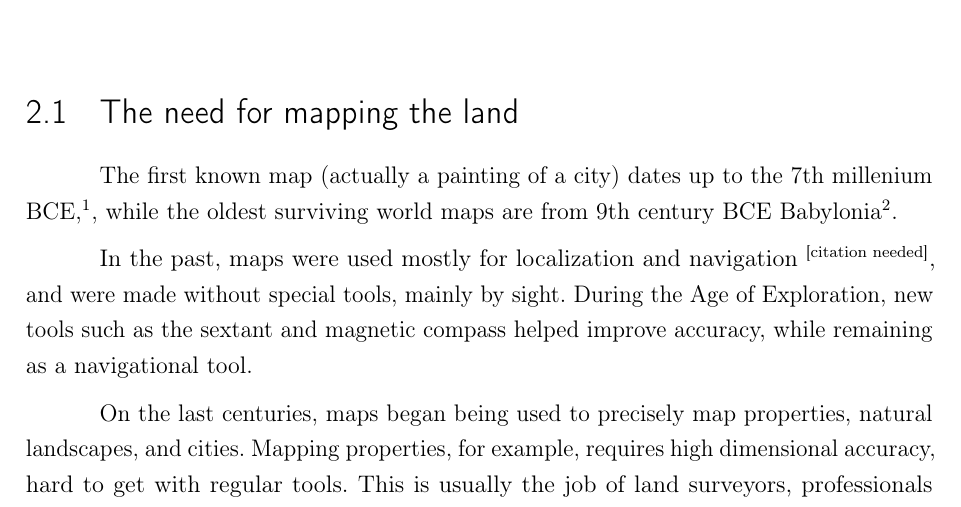
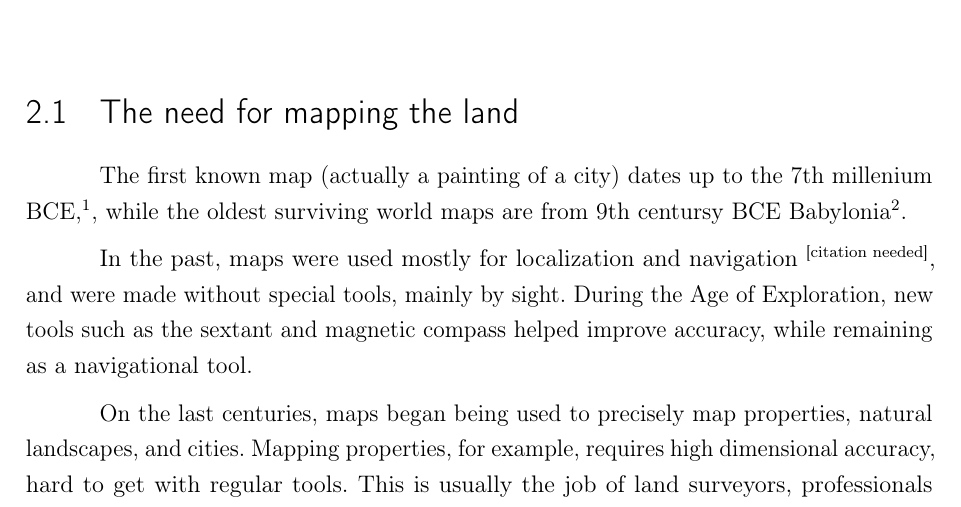
Before and after one commit to Williangalvani/pfc, a LaTeX thesis (estagio.tex, which reads cap2.tex): part of page 11 of 20, cut so that both start at the same text. Compiled offline with pdfLaTeX.

```diff
--- a/cap2.tex
+++ b/cap2.tex
@@ -5,8 +5,7 @@
 
 
 \section{The need for mapping the land}
-The first known map (actually a painting of a city) dates up to the 7th millenium BCE,\footnote{Stephanie Meece (2006). "A bird's eye view – of a leopard's spots. The Çatalhöyük 'map' and the development of cartographic representation in prehistory". Anatolian Studies. 56: 1–16. JSTOR 20065543.
-}, while the oldest surviving world maps are from 9th century BCE Babylonia\footnote{ Kurt A. Raaflaub; Richard J. A. Talbert (2009). Geography and Ethnography: Perceptions of the World in Pre-Modern Societies. John Wiley & Sons. p. 147. ISBN 1-4051-9146-5.}.
+The first known map (actually a painting of a city) dates up to the 7th millenium BCE,\footnote{Stephanie Meece (2006). "A bird's eye view – of a leopard's spots. The Çatalhöyük 'map' and the development of cartographic representation in prehistory". Anatolian Studies. 56: 1–16. JSTOR 20065543.}, while the oldest surviving world maps are from 9th centursy BCE Babylonia\footnote{ Kurt A. Raaflaub; Richard J. A. Talbert (2009). Geography and Ethnography: Perceptions of the World in Pre-Modern Societies. John Wiley \& Sons. p. 147. ISBN 1-4051-9146-5.}.
 
 In the past, maps were used mostly for localization and navigation $^{\text{[citation needed]}}$, and were made without special tools, mainly by sight. During the Age of Exploration, new tools such as the sextant and magnetic compass helped improve accuracy, while remaining as a navigational tool.
 
```
